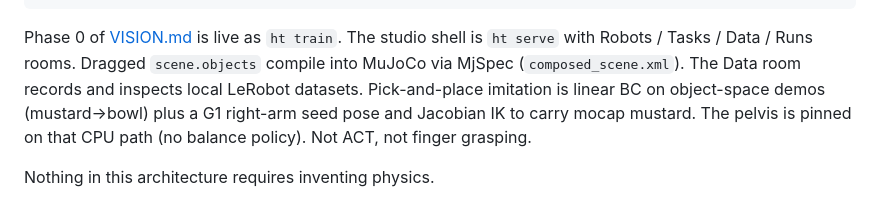
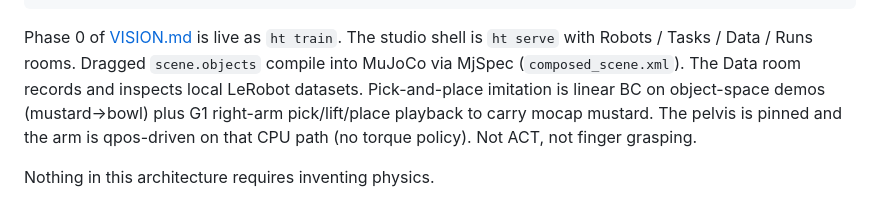
Before and after one commit to notifdust/Humanoid-Training, a Markdown page: docs/ARCHITECTURE.md, the part around the change. Rendered like a GitHub page.

Commit message:
Note that G1 pick-and-place evals use arm playback
Keep the architecture doc aligned with the pinned-pelvis qpos path.

Co-authored-by: Gabriele Sepolvere <notifdust@users.noreply.github.com>

```diff
--- a/docs/ARCHITECTURE.md
+++ b/docs/ARCHITECTURE.md
@@ -254,8 +254,9 @@ Phase 0 of [VISION.md](./VISION.md) is live as `ht train`. The studio
 shell is `ht serve` with Robots / Tasks / Data / Runs rooms. Dragged
 `scene.objects` compile into MuJoCo via MjSpec (`composed_scene.xml`).
 The Data room records and inspects local LeRobot datasets. Pick-and-place
-imitation is linear BC on object-space demos (mustard→bowl) plus a G1
-right-arm seed pose and Jacobian IK to carry mocap mustard. The pelvis is
-pinned on that CPU path (no balance policy). Not ACT, not finger grasping.
+imitation is linear BC on object-space demos (mustard→bowl) plus G1
+right-arm pick/lift/place playback to carry mocap mustard. The pelvis is
+pinned and the arm is qpos-driven on that CPU path (no torque policy).
+Not ACT, not finger grasping.
 
 Nothing in this architecture requires inventing physics.
```
